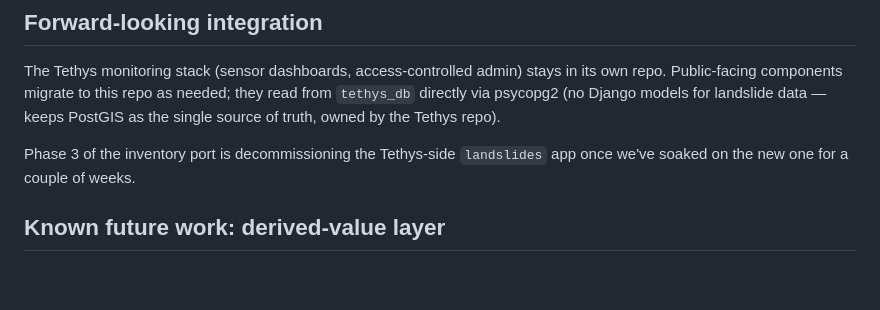
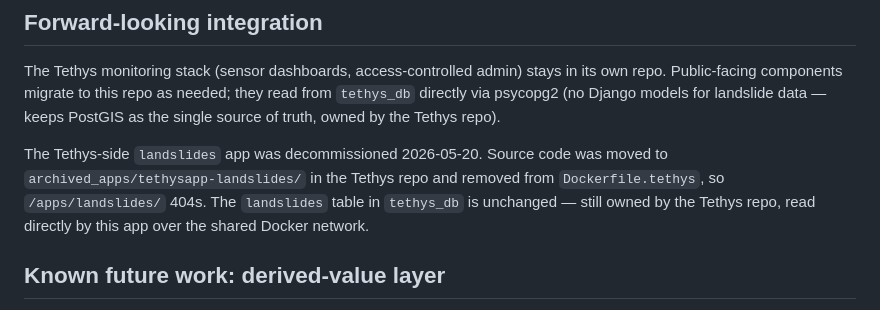
Before and after one commit to hig314/landslidescience, a Markdown page: CLAUDE.md, the part around the change. GitHub-like rendering; blank space fills up the shorter version.

Commit message:
CLAUDE.md: Phase 3 done — Tethys-side app decommissioned
Co-Authored-By: Claude Opus 4.7 (1M context) <noreply@anthropic.com>

```diff
--- a/CLAUDE.md
+++ b/CLAUDE.md
@@ -164,7 +164,7 @@ Workflow:
 
 The Tethys monitoring stack (sensor dashboards, access-controlled admin) stays in its own repo. Public-facing components migrate to this repo as needed; they read from `tethys_db` directly via psycopg2 (no Django models for landslide data — keeps PostGIS as the single source of truth, owned by the Tethys repo).
 
-Phase 3 of the inventory port is decommissioning the Tethys-side `landslides` app once we've soaked on the new one for a couple of weeks.
+The Tethys-side `landslides` app was decommissioned 2026-05-20. Source code was moved to `archived_apps/tethysapp-landslides/` in the Tethys repo and removed from `Dockerfile.tethys`, so `/apps/landslides/` 404s. The `landslides` table in `tethys_db` is unchanged — still owned by the Tethys repo, read directly by this app over the shared Docker network.
 
 ## Known future work: derived-value layer
 
```
